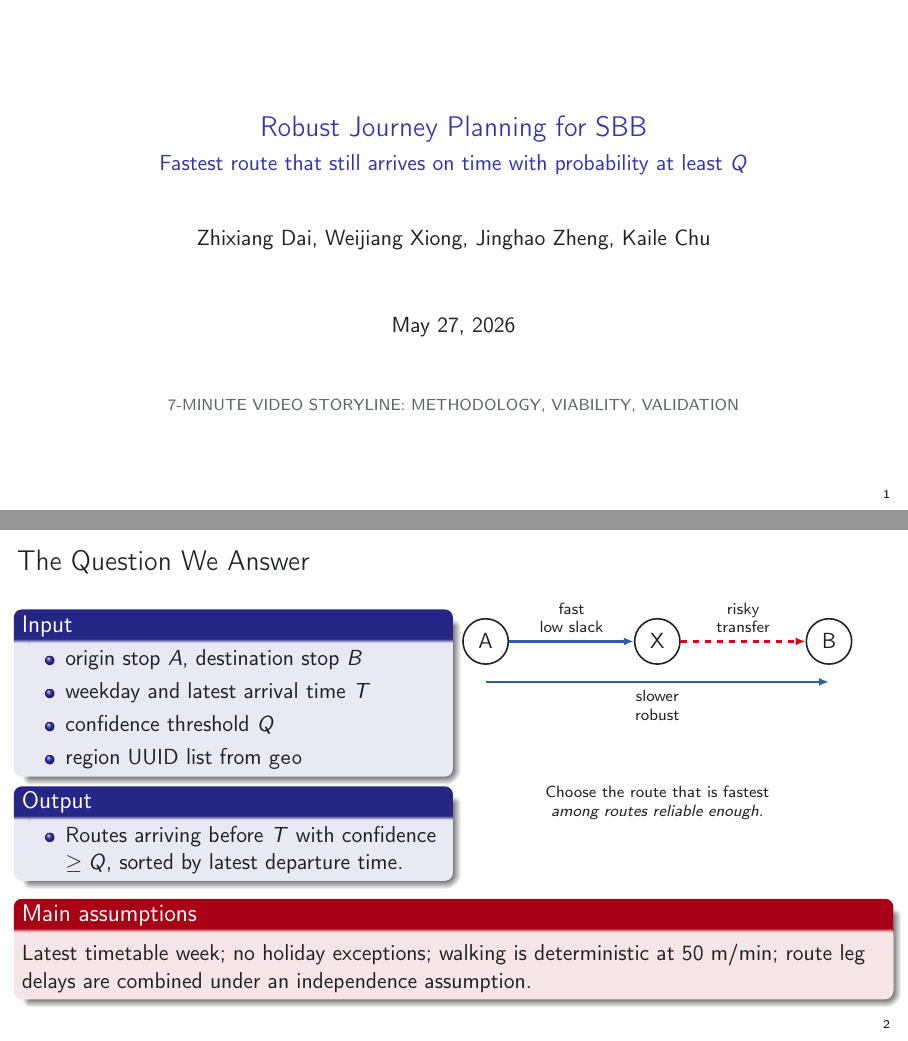
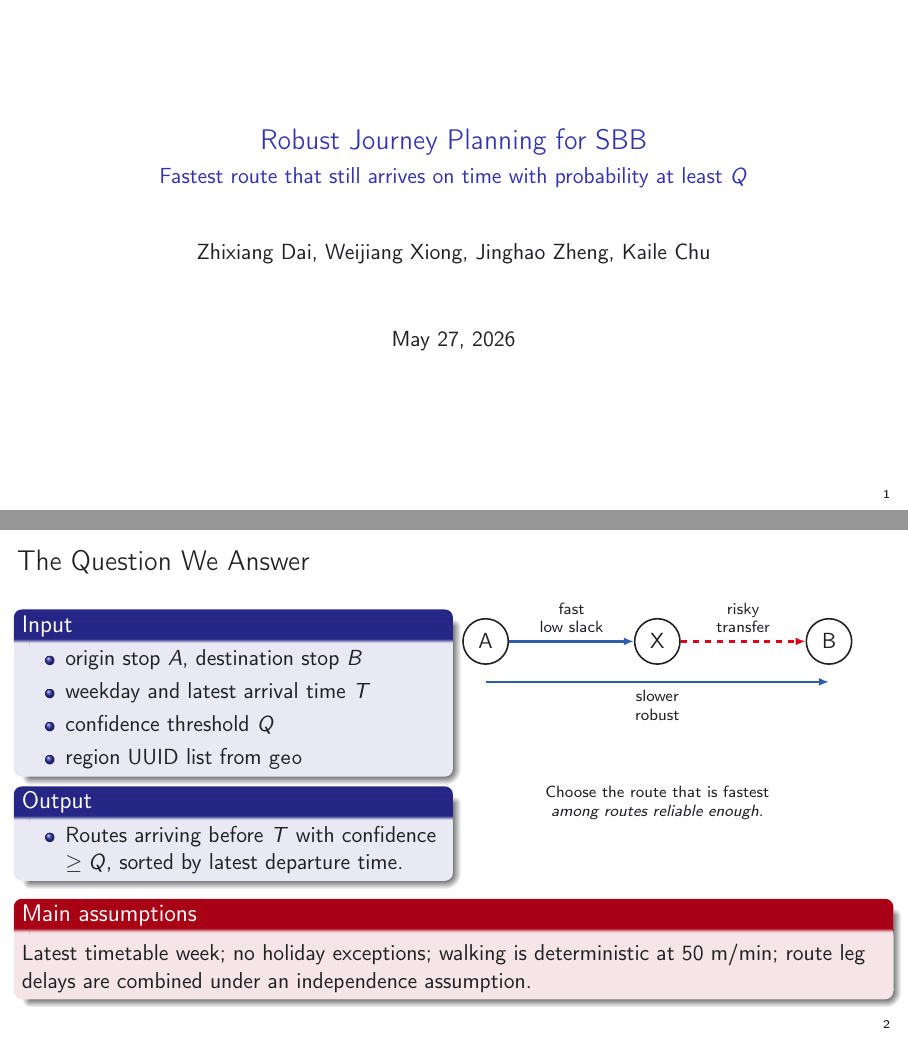
Before and after one commit to BruceKZ/COM490-Slides, LaTeX slides (main.tex): pages 1 and 2 of 18, joined at a grey line. Compiled offline with pdfLaTeX.

Commit message:
Updates from Overleaf

```diff
--- a/main.tex
+++ b/main.tex
@@ -65,10 +65,6 @@
 % ---------------------------------------------------------------------------
 \begin{frame}
   \titlepage
-  \vspace{-6mm}
-  \begin{center}
-    \smallcap{7-minute video storyline: methodology, viability, validation}
-  \end{center}
 \end{frame}
 
 % ---------------------------------------------------------------------------
```
